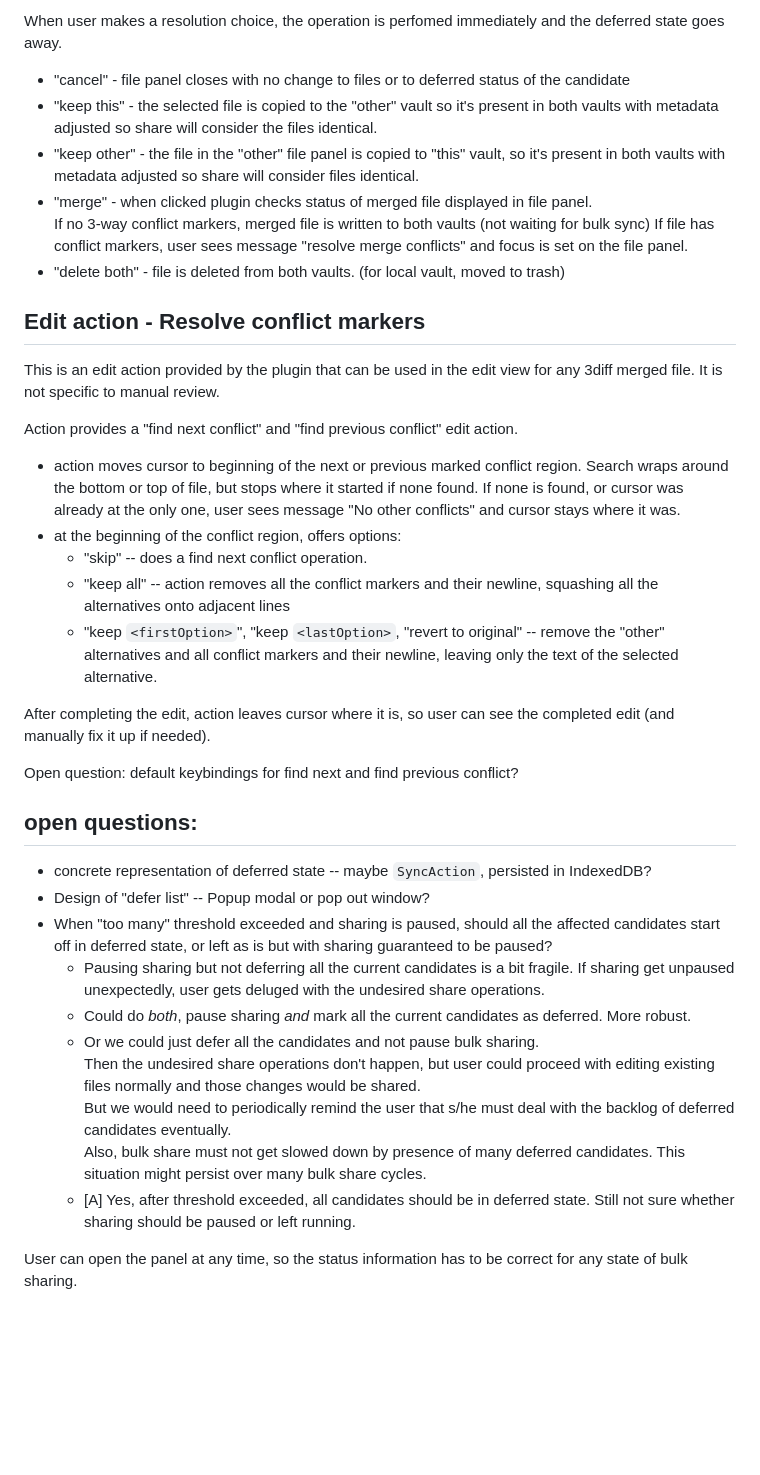
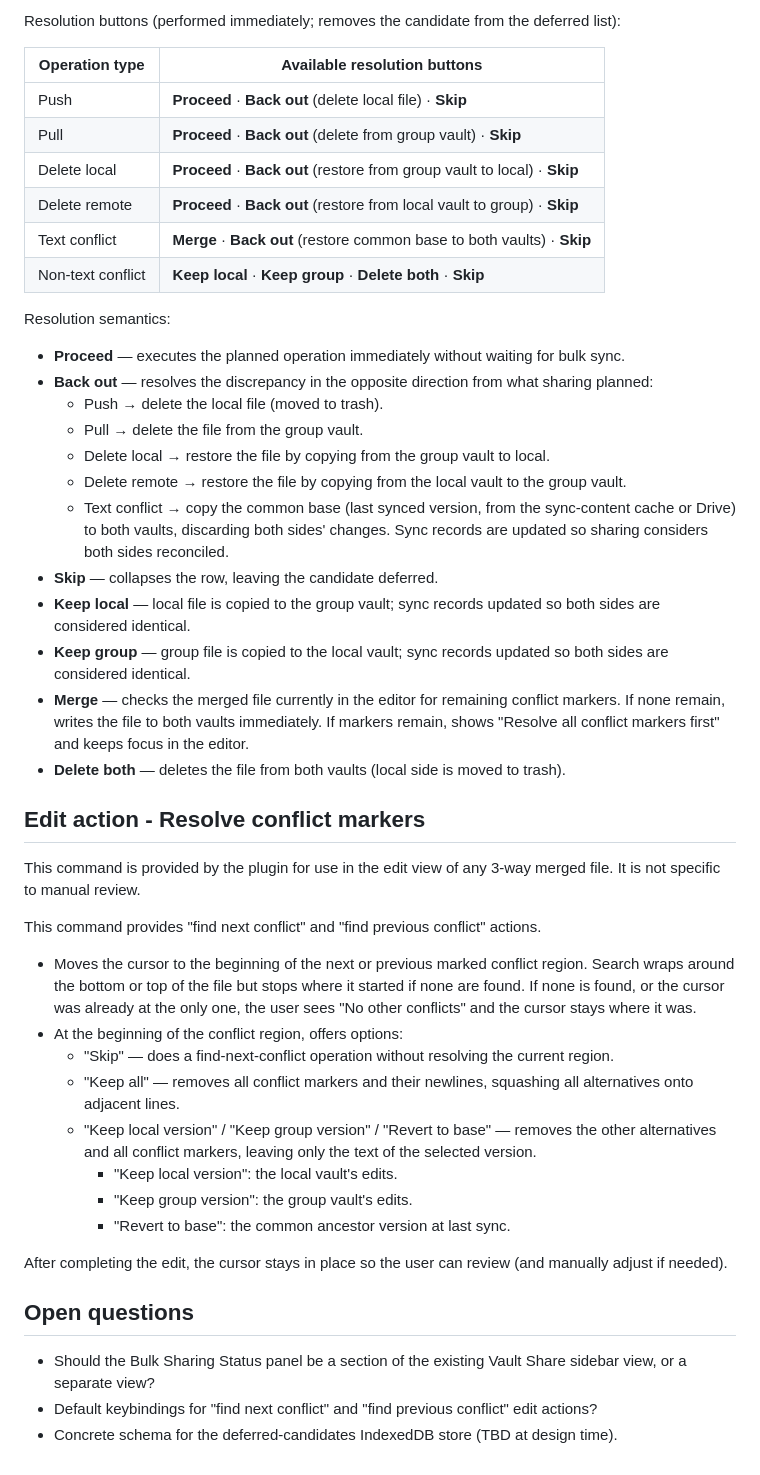
Before and after one commit to bobhy/vault-share, a Markdown page: specs/bulk-sync-fixup.md, the part around one of its changes. Rendered like a GitHub page; blank space fills up the shorter version.

```diff
--- a/specs/bulk-sync-fixup.md
+++ b/specs/bulk-sync-fixup.md
@@ -84,37 +144,53 @@ File panel shows:
 
-When user makes a resolution choice, the operation is perfomed immediately and the deferred state goes away.
-- "cancel" - file panel closes with no change to files or to deferred status of the candidate
-- "keep this" - the selected file is copied to the "other" vault so it's present in both vaults with metadata adjusted so share will consider the files identical.
-- "keep other" - the file in the "other" file panel is copied to "this" vault, so it's present in both vaults with metadata adjusted so share will consider files identical.
-- "merge" - when clicked plugin checks status of merged file displayed in file panel.
-  If no 3-way conflict markers, merged file is written to both vaults (not waiting for bulk sync)
-  If file has conflict markers, user sees message "resolve merge conflicts" and focus is set on the file panel.
-- "delete both" - file is deleted from both vaults.  (for local vault, moved to trash)
+Resolution buttons (performed immediately; removes the candidate from the deferred list):
+
+| Operation type | Available resolution buttons |
+| --- | --- |
+| Push | **Proceed** · **Back out** (delete local file) · **Skip** |
+| Pull | **Proceed** · **Back out** (delete from group vault) · **Skip** |
+| Delete local | **Proceed** · **Back out** (restore from group vault to local) · **Skip** |
+| Delete remote | **Proceed** · **Back out** (restore from local vault to group) · **Skip** |
+| Text conflict | **Merge** · **Back out** (restore common base to both vaults) · **Skip** |
+| Non-text conflict | **Keep local** · **Keep group** · **Delete both** · **Skip** |
+
+Resolution semantics:
+- **Proceed** — executes the planned operation immediately without waiting for bulk sync.
+- **Back out** — resolves the discrepancy in the opposite direction from what sharing planned:
+    - Push → delete the local file (moved to trash).
+    - Pull → delete the file from the group vault.
+    - Delete local → restore the file by copying from the group vault to local.
+    - Delete remote → restore the file by copying from the local vault to the group vault.
+    - Text conflict → copy the common base (last synced version, from the sync-content cache or Drive) to both vaults, discarding both sides' changes.
+  Sync records are updated so sharing considers both sides reconciled.
+- **Skip** — collapses the row, leaving the candidate deferred.
+- **Keep local** — local file is copied to the group vault; sync records updated so both sides are considered identical.
+- **Keep group** — group file is copied to the local vault; sync records updated so both sides are considered identical.
+- **Merge** — checks the merged file currently in the editor for remaining conflict markers.
+  If none remain, writes the file to both vaults immediately.
+  If markers remain, shows "Resolve all conflict markers first" and keeps focus in the editor.
+- **Delete both** — deletes the file from both vaults (local side is moved to trash).
 
 ## Edit action - Resolve conflict markers
-This is an edit action provided by the plugin that can be used in the edit view for any 3diff merged file.  It is not specific to manual review.
+This command is provided by the plugin for use in the edit view of any 3-way merged file.
+It is not specific to manual review.
 
-Action provides a "find next conflict" and "find previous conflict" edit action.
-- action moves cursor to beginning of the next or previous marked conflict region.  Search wraps around the bottom or top of file, but stops where it started if none found. If none is found, or cursor was already at the only one, user sees message "No other conflicts" and cursor stays where it was.
-- at the beginning of the conflict region, offers options:
-    - "skip" -- does a find next conflict operation.
-    - "keep all" -- action removes all the conflict markers and their newline, squashing all the alternatives onto adjacent lines
-    - "keep `<firstOption>`", "keep `<lastOption>`, "revert to original" -- remove the "other" alternatives and all conflict markers and their newline, leaving only the text of the selected alternative.
+This command provides "find next conflict" and "find previous conflict" actions.
+- Moves the cursor to the beginning of the next or previous marked conflict region. Search wraps
+  around the bottom or top of the file but stops where it started if none are found. If none is
+  found, or the cursor was already at the only one, the user sees "No other conflicts" and the
+  cursor stays where it was.
+- At the beginning of the conflict region, offers options:
+    - "Skip" — does a find-next-conflict operation without resolving the current region.
+    - "Keep all" — removes all conflict markers and their newlines, squashing all alternatives onto adjacent lines.
+    - "Keep local version" / "Keep group version" / "Revert to base" — removes the other alternatives and all conflict markers, leaving only the text of the selected version.
+        - "Keep local version": the local vault's edits.
+        - "Keep group version": the group vault's edits.
+        - "Revert to base": the common ancestor version at last sync.
 
-After completing the edit, action leaves cursor where it is, so user can see the completed edit (and manually fix it up if needed).
+After completing the edit, the cursor stays in place so the user can review (and manually adjust if needed).
 
-Open question: default keybindings for find next and find previous conflict?
+## Open questions
 
-## open questions:
-- concrete representation of deferred state -- maybe `SyncAction`, persisted in IndexedDB?
-- Design of "defer list" -- Popup modal or pop out window?
-- When "too many" threshold exceeded and sharing is paused, should all the affected candidates start off in deferred state, or left as is but with sharing guaranteed to be paused?
-  - Pausing sharing but not deferring all the current candidates is a bit fragile.  If sharing get unpaused unexpectedly, user gets deluged with the undesired share operations.
-  - Could do *both*, pause sharing *and* mark all the current candidates as deferred.  More robust.
-  - Or we could just defer all the candidates and not pause bulk sharing.
-    Then the undesired share operations don't happen, but user could proceed with editing existing files normally and those changes would be shared.
-    But we would need to periodically remind the user that s/he must deal with the backlog of deferred candidates eventually.
-    Also, bulk share must not get slowed down by presence of many deferred candidates.  This situation might persist over many bulk share cycles.
-  - [A] Yes, after threshold exceeded, all candidates should be in deferred state.  Still not sure whether sharing should be paused or left running.
-
-User can open the panel at any time, so the status information has to be correct for any state of bulk sharing.
+- Should the Bulk Sharing Status panel be a section of the existing Vault Share sidebar view, or a separate view?
+- Default keybindings for "find next conflict" and "find previous conflict" edit actions?
+- Concrete schema for the deferred-candidates IndexedDB store (TBD at design time).
```
Also changed, not shown: other parts of specs/bulk-sync-fixup.md (+113 -53 lines).
